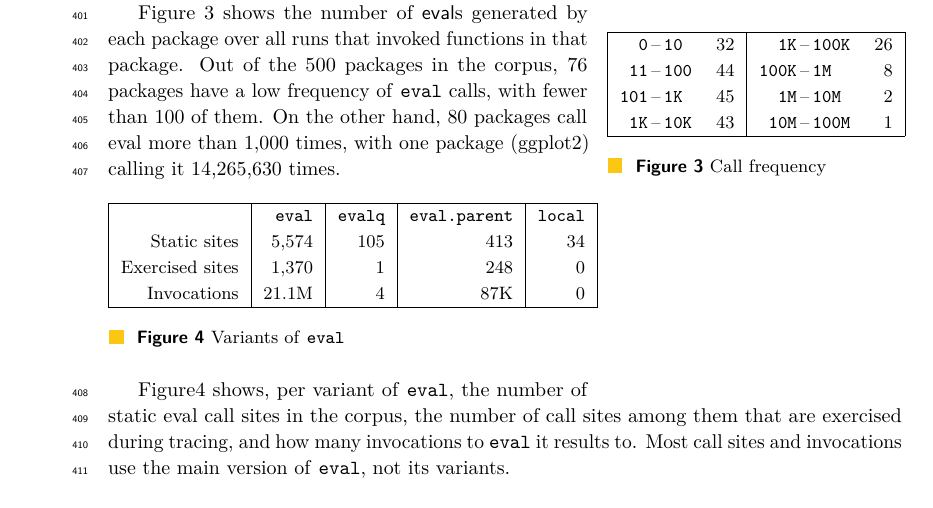
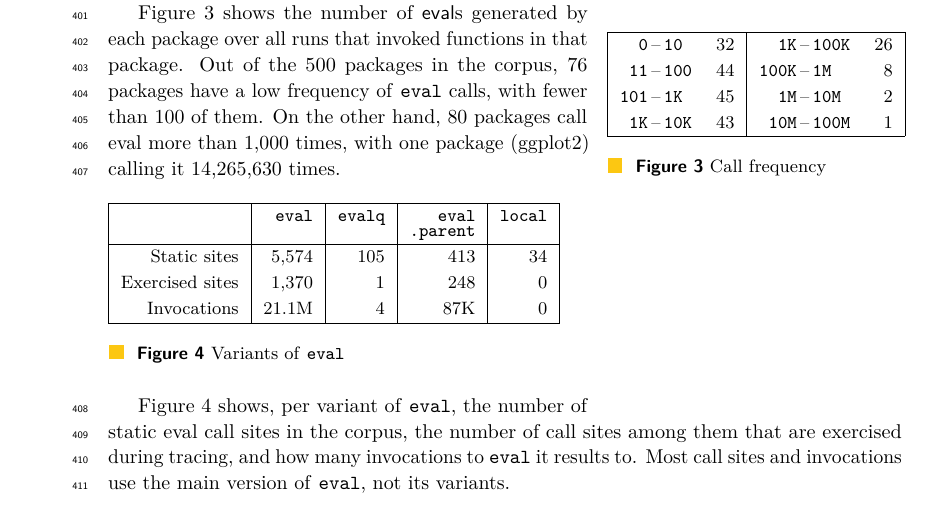
Before and after one commit to aviralg/revalstudy, a LaTeX paper (paper/main.tex): part of page 10 of 10, cut so that both start at the same text. Compiled offline with pdfLaTeX.

Commit message:
Better table

```diff
--- a/paper/main.tex
+++ b/paper/main.tex
@@ -655,7 +655,9 @@ package (\Maxcallspack) calling it \Maxcalls times.
 \begin{figure}[h]
     \begin{tabular}{|r|r|r|r|r|}
         \hline
-                       &\eval & \texttt{evalq} & \texttt{eval.parent} & \texttt{local} \\
+                       &\eval & \c{evalq} & \c{eval} & \c{local} \\[-2mm]
+                       & & & \c{.parent} & \\
+                       \hline
        Static    sites  & \Staticeval & \Staticevalq & \Staticevalparent & \Staticlocal \\
        Exercised sites & \Triggeredeval & \Triggeredevalq & \Triggeredevalparent & \Triggeredlocal \\
         Invocations & \EvalsRnd & \EvalqsRnd & \EparentsRnd & \LocalsRnd \\
```
Also changed, not shown: paper/main.tex (2 more changed lines).
